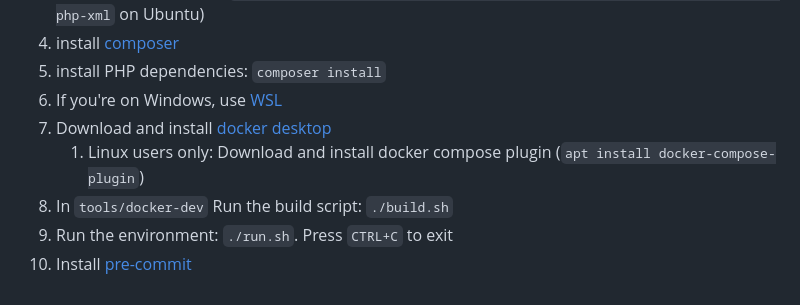
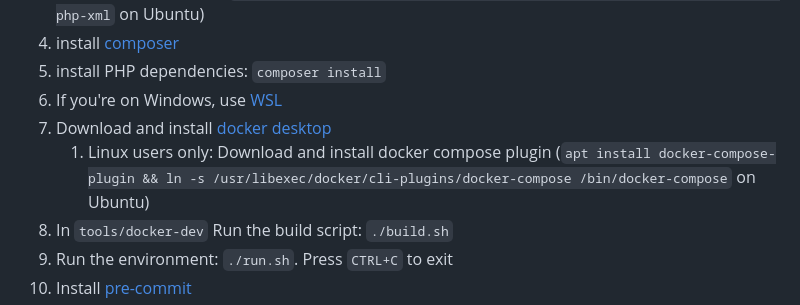
Before and after one commit to UnityHPC/unity-web-portal, a Markdown page: CONTRIBUTING.md, the part around the change. Drawn GitHub-style.

```diff
--- a/CONTRIBUTING.md
+++ b/CONTRIBUTING.md
@@ -36,7 +36,7 @@ This repository will automatically check PRs for linting compliance.
 1. install PHP dependencies: `composer install`
 1. If you're on Windows, use [WSL](https://learn.microsoft.com/en-us/windows/wsl/)
 1. Download and install [docker desktop](https://www.docker.com/products/docker-desktop/)
-    1. Linux users only: Download and install docker compose plugin (`apt install docker-compose-plugin`)
+    1. Linux users only: Download and install docker compose plugin (`apt install docker-compose-plugin && ln -s /usr/libexec/docker/cli-plugins/docker-compose /bin/docker-compose` on Ubuntu)
 1. In `tools/docker-dev` Run the build script: `./build.sh`
 1. Run the environment: `./run.sh`. Press `CTRL+C` to exit
 1. Install [pre-commit](https://pre-commit.com/)
```
